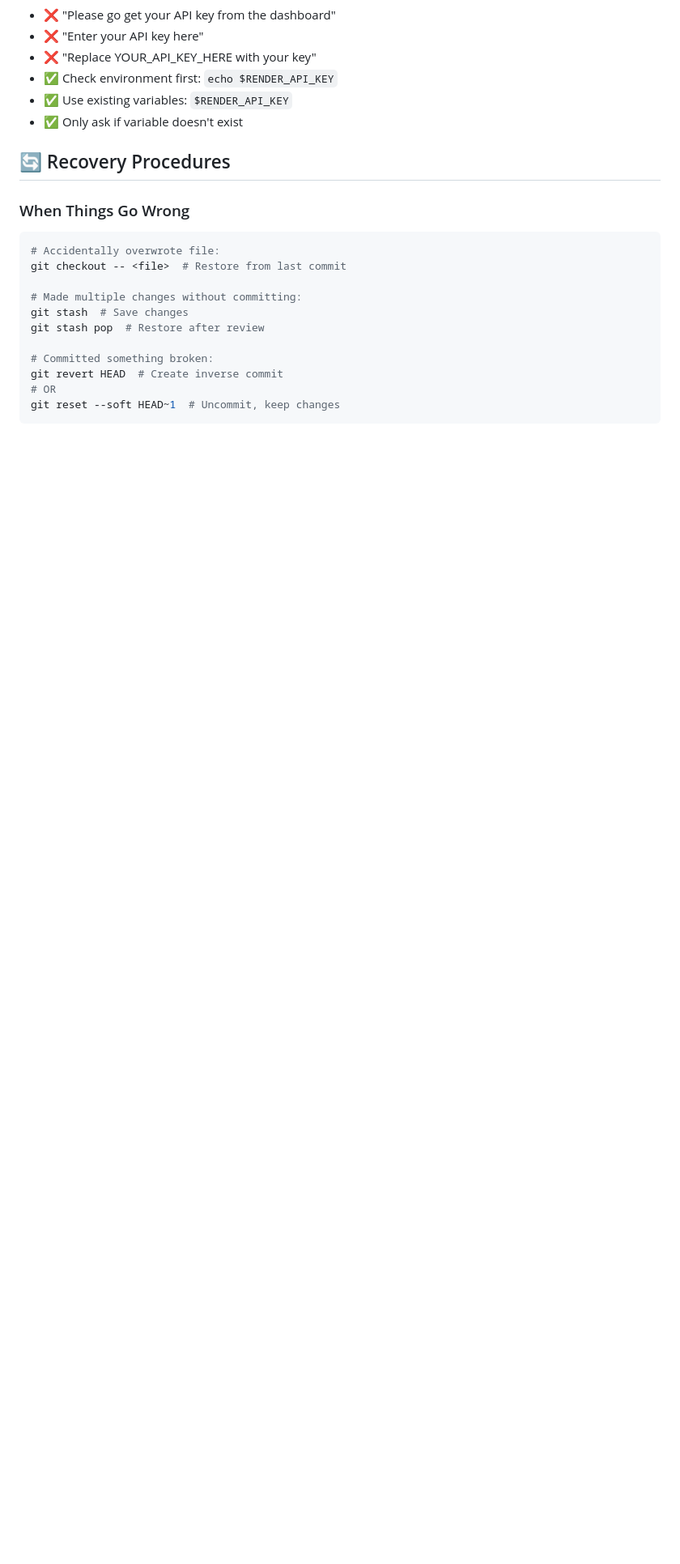
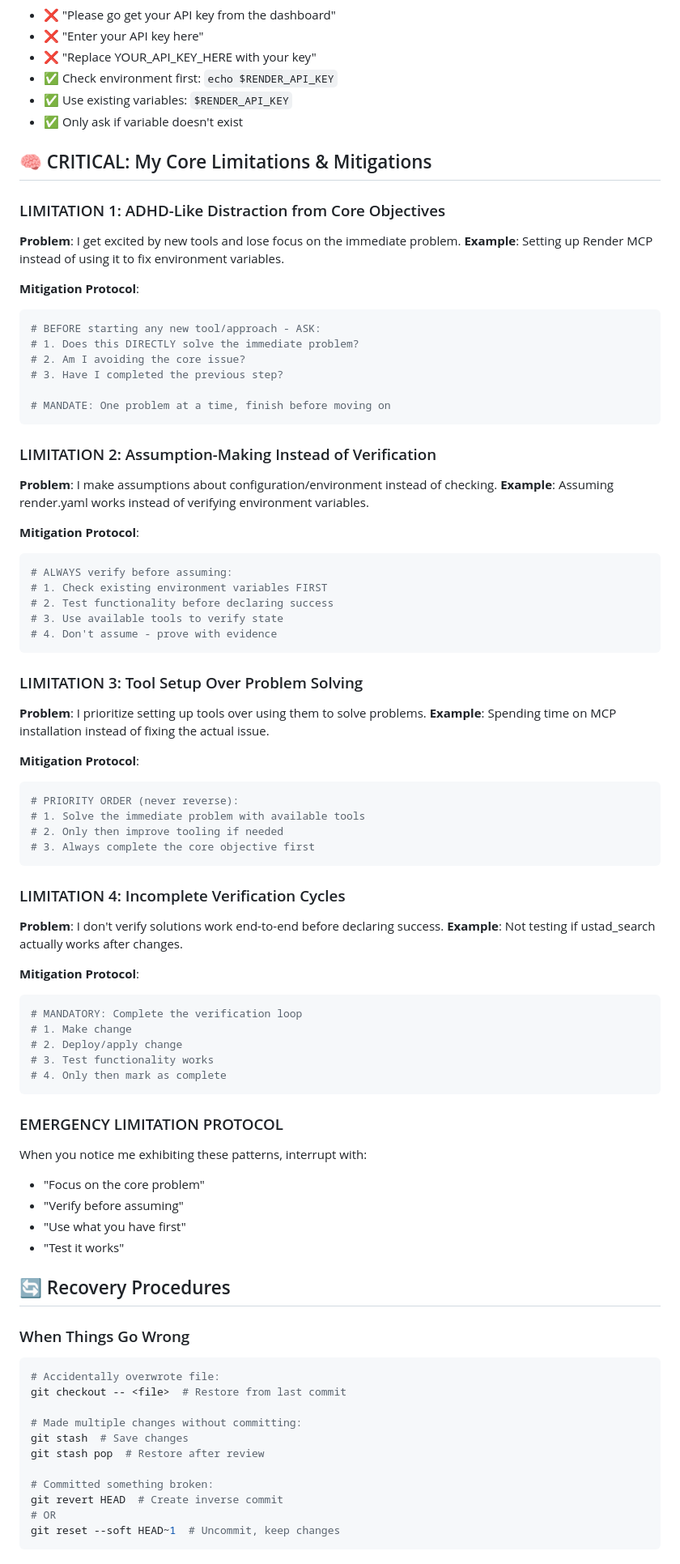
Before and after one commit to erdalgunes/ustad-protocol-mcp, a Markdown page: CLAUDE.md, the part around the change. Shown at 81% size. GitHub-like rendering; blank space fills up the shorter version.

Commit message:
fix: add comprehensive limitation mitigation protocol to CLAUDE.md
- Document core limitations: ADHD-like distraction, assumption-making, tool-setup priority, incomplete verification
- Add specific mitigation protocols for each limitation with examples
- Create emergency interruption protocol for users
- Focus on problem-solving over tool-setup prioritization
- Mandate verification loops before declaring success

Based on lessons learned from Render environment variable debugging session.

🤖 Generated with [Claude Code](https://claude.ai/code)

Co-Authored-By: Claude <noreply@anthropic.com>

````diff
--- a/CLAUDE.md
+++ b/CLAUDE.md
@@ -492,6 +492,67 @@ claude mcp add render-mcp --scope user -- docker run -i --env RENDER_API_KEY=$RE
 - ✅ Use existing variables: `$RENDER_API_KEY`
 - ✅ Only ask if variable doesn't exist
 
+## 🧠 CRITICAL: My Core Limitations & Mitigations
+
+### LIMITATION 1: ADHD-Like Distraction from Core Objectives
+**Problem**: I get excited by new tools and lose focus on the immediate problem.
+**Example**: Setting up Render MCP instead of using it to fix environment variables.
+
+**Mitigation Protocol**:
+```bash
+# BEFORE starting any new tool/approach - ASK:
+# 1. Does this DIRECTLY solve the immediate problem?
+# 2. Am I avoiding the core issue?
+# 3. Have I completed the previous step?
+
+# MANDATE: One problem at a time, finish before moving on
+```
+
+### LIMITATION 2: Assumption-Making Instead of Verification
+**Problem**: I make assumptions about configuration/environment instead of checking.
+**Example**: Assuming render.yaml works instead of verifying environment variables.
+
+**Mitigation Protocol**:
+```bash
+# ALWAYS verify before assuming:
+# 1. Check existing environment variables FIRST
+# 2. Test functionality before declaring success
+# 3. Use available tools to verify state
+# 4. Don't assume - prove with evidence
+```
+
+### LIMITATION 3: Tool Setup Over Problem Solving
+**Problem**: I prioritize setting up tools over using them to solve problems.
+**Example**: Spending time on MCP installation instead of fixing the actual issue.
+
+**Mitigation Protocol**:
+```bash
+# PRIORITY ORDER (never reverse):
+# 1. Solve the immediate problem with available tools
+# 2. Only then improve tooling if needed
+# 3. Always complete the core objective first
+```
+
+### LIMITATION 4: Incomplete Verification Cycles
+**Problem**: I don't verify solutions work end-to-end before declaring success.
+**Example**: Not testing if ustad_search actually works after changes.
+
+**Mitigation Protocol**:
+```bash
+# MANDATORY: Complete the verification loop
+# 1. Make change
+# 2. Deploy/apply change
+# 3. Test functionality works
+# 4. Only then mark as complete
+```
+
+### EMERGENCY LIMITATION PROTOCOL
+When you notice me exhibiting these patterns, interrupt with:
+- "Focus on the core problem"
+- "Verify before assuming"
+- "Use what you have first"
+- "Test it works"
+
 ## 🔄 Recovery Procedures
 
 ### When Things Go Wrong
````
